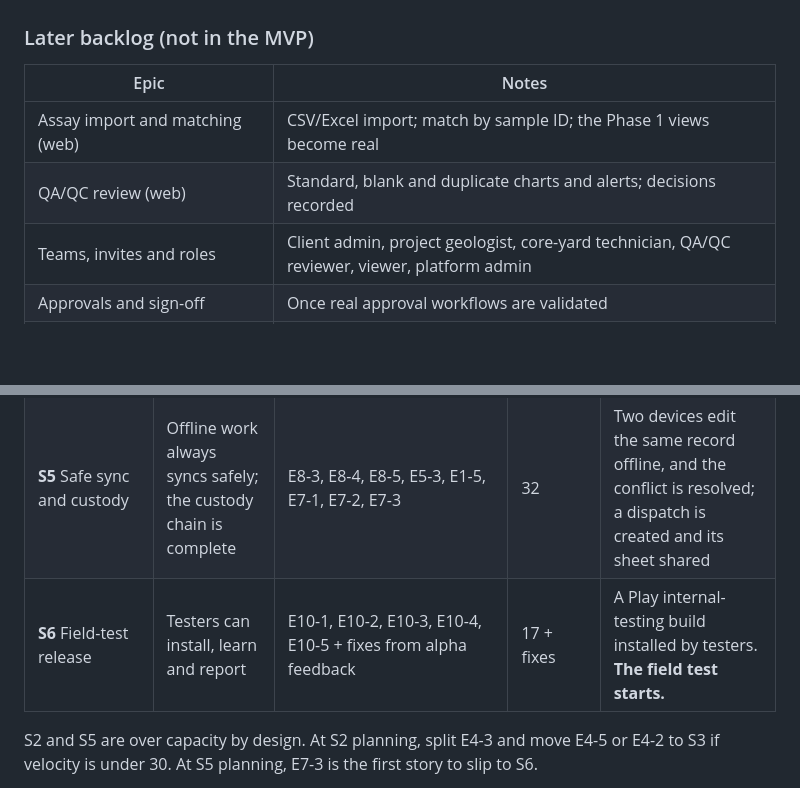
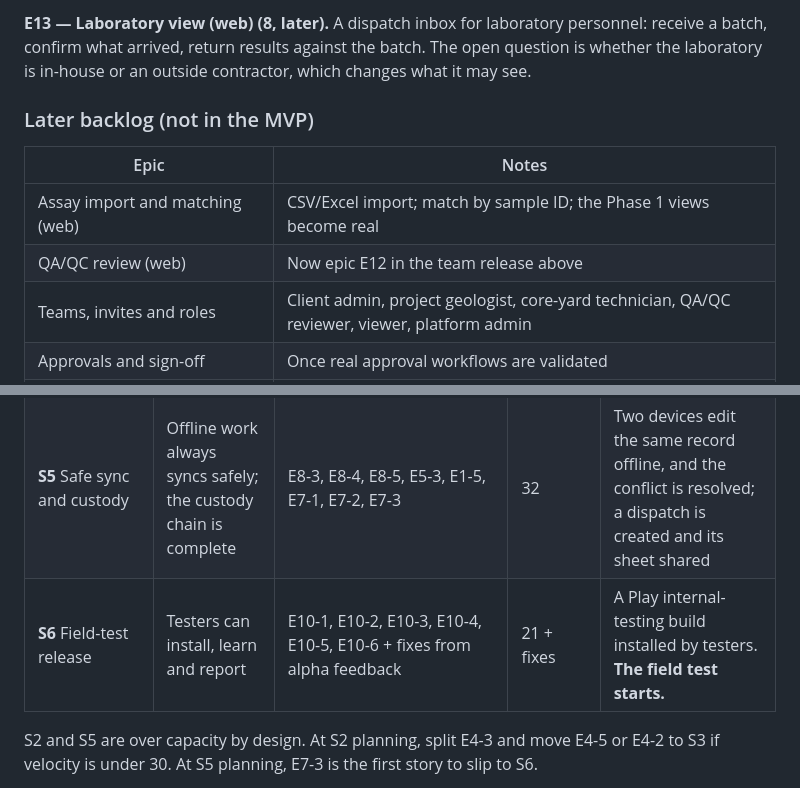
Before and after one commit to jjtzoo/CoreChain, a Markdown page: docs/product/corechain-mobile-mvp-scrum-plan.md, 2 parts joined by grey strips. GitHub-like rendering; blank space fills up the shorter version.

```diff
--- a/docs/product/corechain-mobile-mvp-scrum-plan.md
+++ b/docs/product/corechain-mobile-mvp-scrum-plan.md
@@ -461,9 +493,11 @@ As the admin, I want a short checklist on the Users page, so that I can set up m
+**E13 — Laboratory view (web) (8, later).** A dispatch inbox for laboratory personnel: receive a batch, confirm what arrived, return results against the batch. The open question is whether the laboratory is in-house or an outside contractor, which changes what it may see.
+
 ### Later backlog (not in the MVP)
 
 | Epic                                   | Notes                                                                                         |
 | -------------------------------------- | --------------------------------------------------------------------------------------------- |
 | Assay import and matching (web)        | CSV/Excel import; match by sample ID; the Phase 1 views become real                           |
-| QA/QC review (web)                     | Standard, blank and duplicate charts and alerts; decisions recorded                           |
+| QA/QC review (web)                     | Now epic E12 in the team release above                                                        |
 | Teams, invites and roles               | Client admin, project geologist, core-yard technician, QA/QC reviewer, viewer, platform admin |
 | Approvals and sign-off                 | Once real approval workflows are validated                                                    |
 | QR/barcode scanning and label printing | After validating what hardware the testers use                                                |
@@ -502,7 +536,7 @@ Sprints last 2 weeks (Sprint 0 is 1 week). Capacity starts at ~20 points per spr
 | **S3** Sample it — **internal alpha** | A full field day works offline end to end                       | E5-1, E5-2, E6-1, E6-2, E6-3, E9-1                                                                                                                                                  | 25           | Installable APK: log, photograph, sample with QC inserts and export CSV — shown to one friendly geologist          |
 | **S4** Accounts and backup            | Sign up, and data reaches the cloud                             | Backend: Postgres + Prisma schema, Better Auth, PowerSync service; E1-3, E1-4, E6-4, E8-2                                                                                           | 16 + backend | Sign up, and alpha projects attach to the account; a second device downloads them                                  |
 | **S5** Safe sync and custody          | Offline work always syncs safely; the custody chain is complete | E8-3, E8-4, E8-5, E5-3, E1-5, E7-1, E7-2, E7-3                                                                                                                                      | 32           | Two devices edit the same record offline, and the conflict is resolved; a dispatch is created and its sheet shared |
-| **S6** Field-test release             | Testers can install, learn and report                           | E10-1, E10-2, E10-3, E10-4, E10-5 + fixes from alpha feedback                                                                                                                              | 17 + fixes   | A Play internal-testing build installed by testers. **The field test starts.**                                     |
+| **S6** Field-test release             | Testers can install, learn and report                           | E10-1, E10-2, E10-3, E10-4, E10-5, E10-6 + fixes from alpha feedback                                                                                                                              | 21 + fixes   | A Play internal-testing build installed by testers. **The field test starts.**                                     |
 
 S2 and S5 are over capacity by design. At S2 planning, split E4-3 and move E4-5 or E4-2 to S3 if velocity is under 30. At S5 planning, E7-3 is the first story to slip to S6.
 
```
Also changed, not shown: other parts of docs/product/corechain-mobile-mvp-scrum-plan.md (+35 -3 lines).
